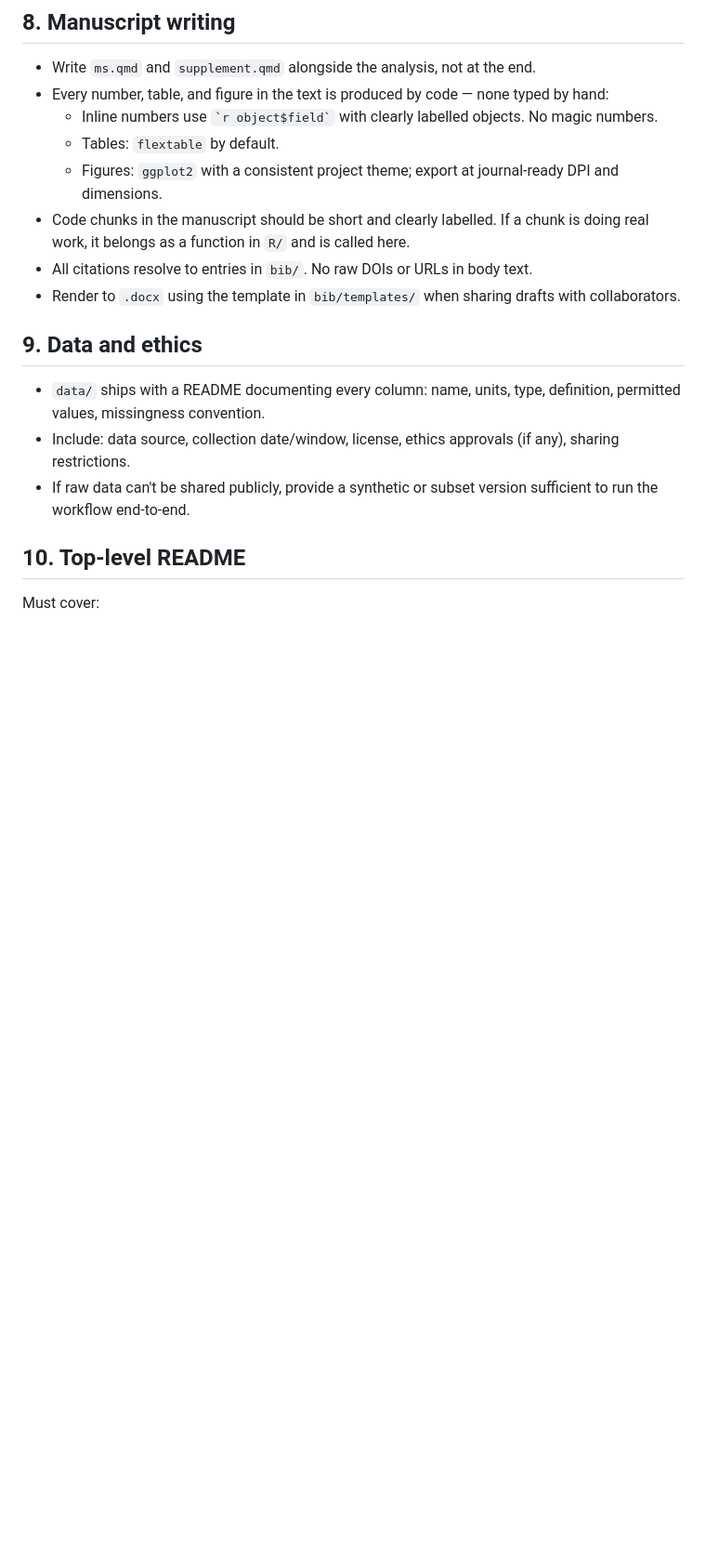
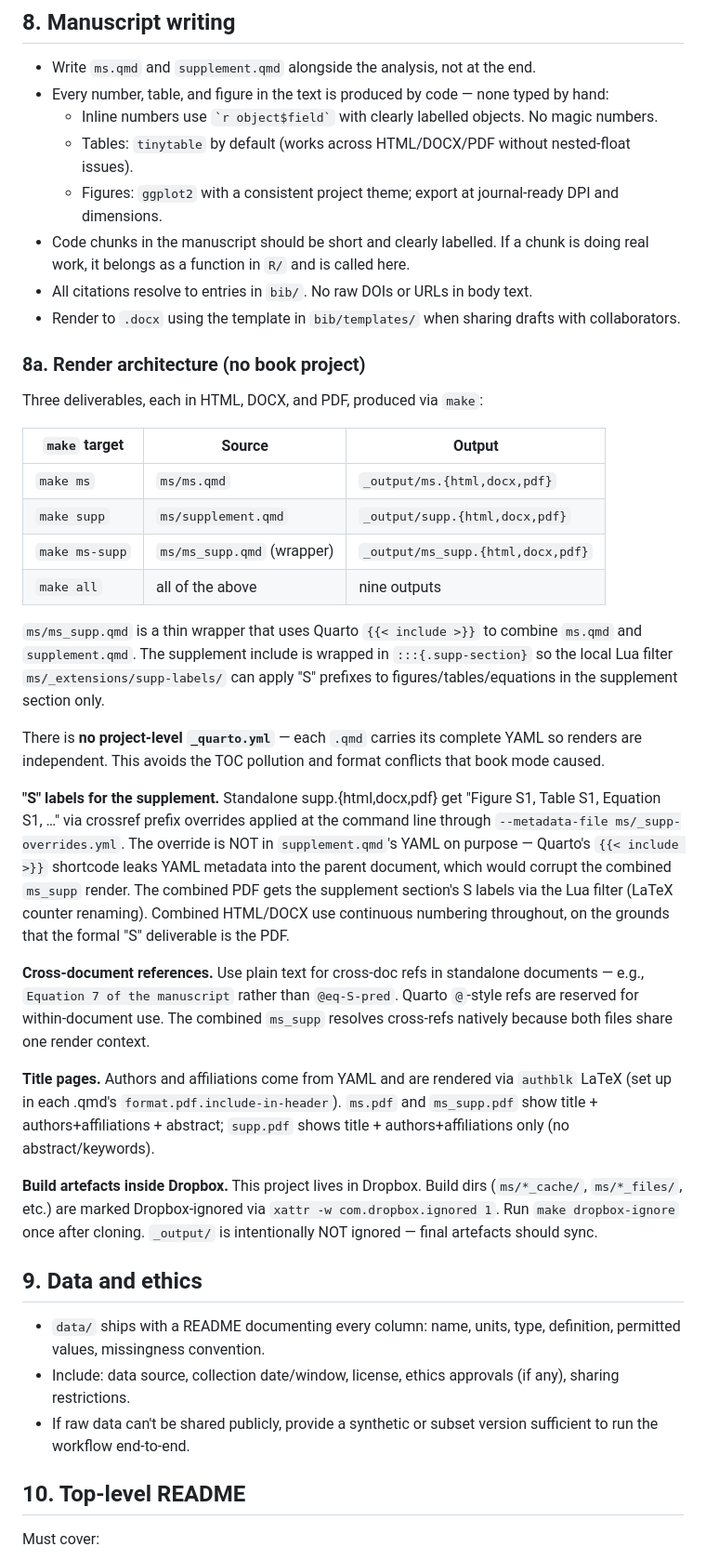
Before and after one commit to daniel1noble/bayesTLS, a Markdown page: CLAUDE.md, the part around the change. Shown at 93% size. GitHub-like rendering; blank space fills up the shorter version.

Commit message:
Udpate new project workflow

```diff
--- a/CLAUDE.md
+++ b/CLAUDE.md
@@ -83,11 +83,34 @@ You are a biostatistician and biologist with strong mathematical and coding skil
 - Write `ms.qmd` and `supplement.qmd` alongside the analysis, not at the end.
 - Every number, table, and figure in the text is produced by code — none typed by hand:
   - Inline numbers use `` `r object$field` `` with clearly labelled objects. No magic numbers.
-  - Tables: `flextable` by default.
+  - Tables: `tinytable` by default (works across HTML/DOCX/PDF without nested-float issues).
   - Figures: `ggplot2` with a consistent project theme; export at journal-ready DPI and dimensions.
 - Code chunks in the manuscript should be short and clearly labelled. If a chunk is doing real work, it belongs as a function in `R/` and is called here.
 - All citations resolve to entries in `bib/`. No raw DOIs or URLs in body text.
 - Render to `.docx` using the template in `bib/templates/` when sharing drafts with collaborators.
+
+### 8a. Render architecture (no book project)
+
+Three deliverables, each in HTML, DOCX, and PDF, produced via `make`:
+
+| `make` target  | Source                             | Output                      |
+|----------------|------------------------------------|-----------------------------|
+| `make ms`      | `ms/ms.qmd`                        | `_output/ms.{html,docx,pdf}`|
+| `make supp`    | `ms/supplement.qmd`                | `_output/supp.{html,docx,pdf}` |
+| `make ms-supp` | `ms/ms_supp.qmd` (wrapper)         | `_output/ms_supp.{html,docx,pdf}` |
+| `make all`     | all of the above                   | nine outputs                |
+
+`ms/ms_supp.qmd` is a thin wrapper that uses Quarto `{{< include >}}` to combine `ms.qmd` and `supplement.qmd`. The supplement include is wrapped in `:::{.supp-section}` so the local Lua filter `ms/_extensions/supp-labels/` can apply "S" prefixes to figures/tables/equations in the supplement section only.
+
+There is **no project-level `_quarto.yml`** — each `.qmd` carries its complete YAML so renders are independent. This avoids the TOC pollution and format conflicts that book mode caused.
+
+**"S" labels for the supplement.** Standalone supp.{html,docx,pdf} get "Figure S1, Table S1, Equation S1, …" via crossref prefix overrides applied at the command line through `--metadata-file ms/_supp-overrides.yml`. The override is NOT in `supplement.qmd`'s YAML on purpose — Quarto's `{{< include >}}` shortcode leaks YAML metadata into the parent document, which would corrupt the combined `ms_supp` render. The combined PDF gets the supplement section's S labels via the Lua filter (LaTeX counter renaming). Combined HTML/DOCX use continuous numbering throughout, on the grounds that the formal "S" deliverable is the PDF.
+
+**Cross-document references.** Use plain text for cross-doc refs in standalone documents — e.g., `Equation 7 of the manuscript` rather than `@eq-S-pred`. Quarto `@`-style refs are reserved for within-document use. The combined `ms_supp` resolves cross-refs natively because both files share one render context.
+
+**Title pages.** Authors and affiliations come from YAML and are rendered via `authblk` LaTeX (set up in each .qmd's `format.pdf.include-in-header`). `ms.pdf` and `ms_supp.pdf` show title + authors+affiliations + abstract; `supp.pdf` shows title + authors+affiliations only (no abstract/keywords).
+
+**Build artefacts inside Dropbox.** This project lives in Dropbox. Build dirs (`ms/*_cache/`, `ms/*_files/`, etc.) are marked Dropbox-ignored via `xattr -w com.dropbox.ignored 1`. Run `make dropbox-ignore` once after cloning. `_output/` is intentionally NOT ignored — final artefacts should sync.
 
 ## 9. Data and ethics
 
```
